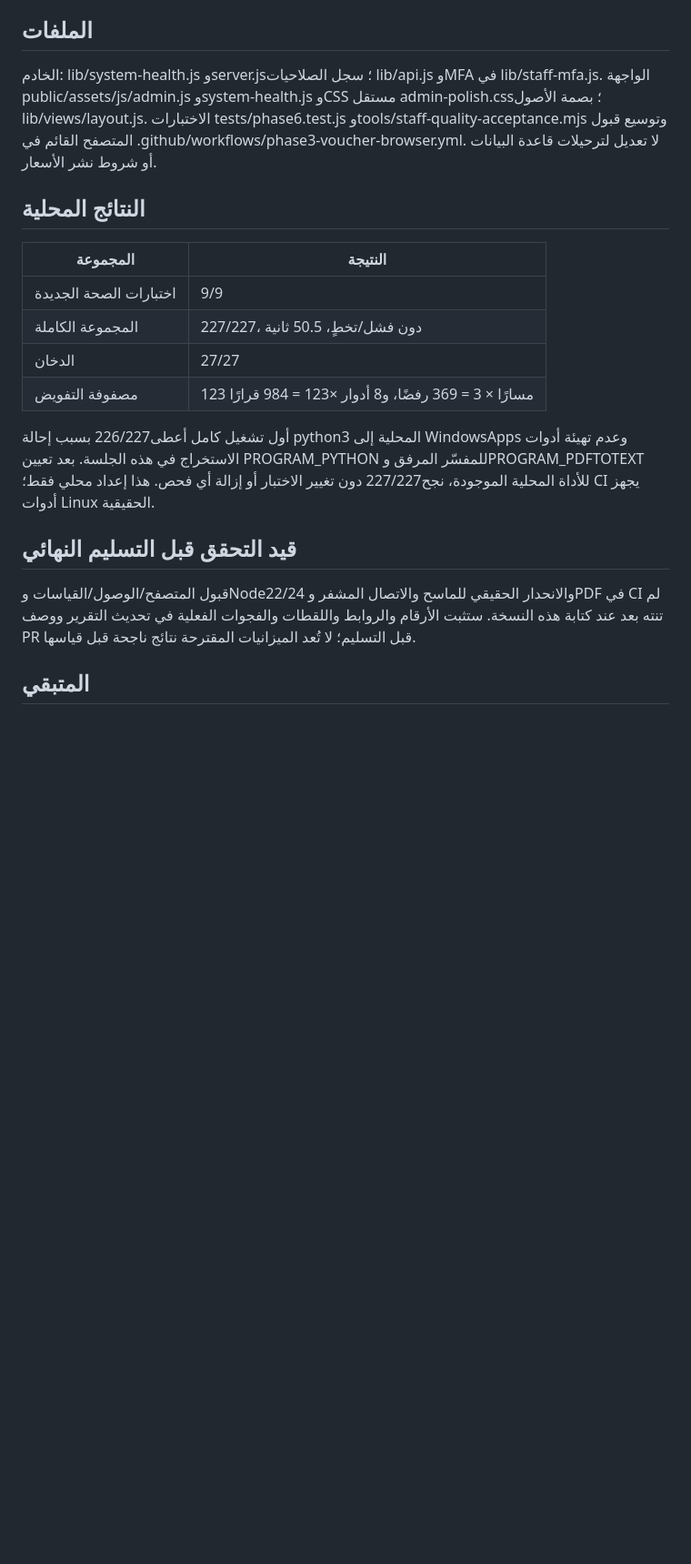
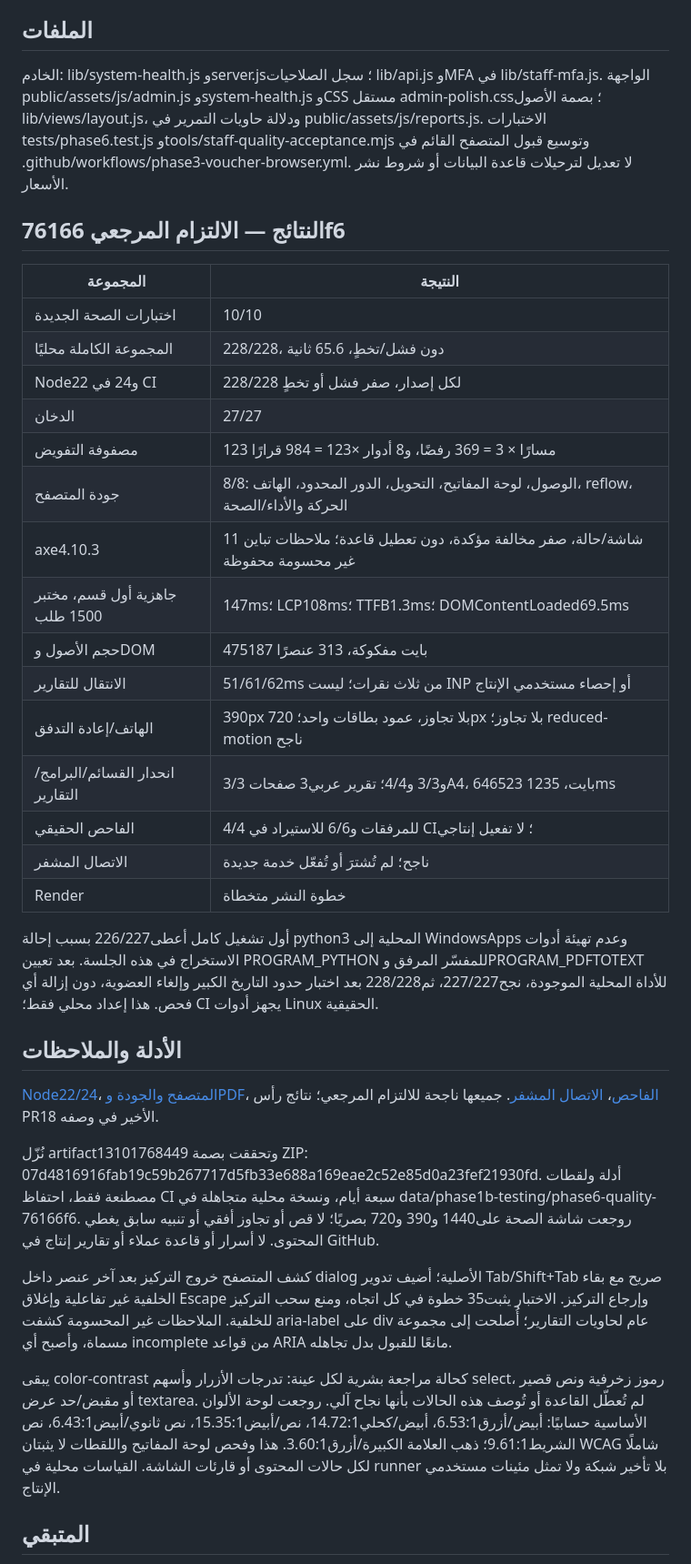
Before and after one commit to LauretteTravel/laurette-platform, a Markdown page: docs/phase6-report-ar.md, the part around the change. Shown at 91% size. Rendered like a GitHub page; blank space fills up the shorter version.

Commit message:
docs: record phase 6 verified accessibility, performance and handoff evidence

```diff
--- a/docs/phase6-report-ar.md
+++ b/docs/phase6-report-ar.md
@@ -10,22 +10,39 @@
 
 ## الملفات
 
-الخادم: lib/system-health.js وserver.js؛ سجل الصلاحيات lib/api.js وMFA في lib/staff-mfa.js. الواجهة public/assets/js/admin.js وsystem-health.js وCSS مستقل admin-polish.css؛ بصمة الأصول lib/views/layout.js. الاختبارات tests/phase6.test.js وtools/staff-quality-acceptance.mjs وتوسيع قبول المتصفح القائم في .github/workflows/phase3-voucher-browser.yml. لا تعديل لترحيلات قاعدة البيانات أو شروط نشر الأسعار.
+الخادم: lib/system-health.js وserver.js؛ سجل الصلاحيات lib/api.js وMFA في lib/staff-mfa.js. الواجهة public/assets/js/admin.js وsystem-health.js وCSS مستقل admin-polish.css؛ بصمة الأصول lib/views/layout.js، ودلالة حاويات التمرير في public/assets/js/reports.js. الاختبارات tests/phase6.test.js وtools/staff-quality-acceptance.mjs وتوسيع قبول المتصفح القائم في .github/workflows/phase3-voucher-browser.yml. لا تعديل لترحيلات قاعدة البيانات أو شروط نشر الأسعار.
 
-## النتائج المحلية
+## النتائج — الالتزام المرجعي 76166f6
 
 | المجموعة | النتيجة |
 |---|---|
-| اختبارات الصحة الجديدة | 9/9 |
-| المجموعة الكاملة | 227/227، دون فشل/تخطٍ، 50.5 ثانية |
+| اختبارات الصحة الجديدة | 10/10 |
+| المجموعة الكاملة محليًا | 228/228، دون فشل/تخطٍ، 65.6 ثانية |
+| Node22 و24 في CI | 228/228 لكل إصدار، صفر فشل أو تخطٍ |
 | الدخان | 27/27 |
 | مصفوفة التفويض | 123 مسارًا × 3 = 369 رفضًا، و8 أدوار ×123 = 984 قرارًا |
+| جودة المتصفح | 8/8: الوصول، لوحة المفاتيح، التحويل، الدور المحدود، الهاتف، reflow، الحركة والأداء/الصحة |
+| axe4.10.3 | 11 شاشة/حالة، صفر مخالفة مؤكدة، دون تعطيل قاعدة؛ ملاحظات تباين غير محسومة محفوظة |
+| جاهزية أول قسم، مختبر 1500 طلب | 147ms؛ LCP108ms؛ TTFB1.3ms؛ DOMContentLoaded69.5ms |
+| حجم الأصول وDOM | 475187 بايت مفكوكة، 313 عنصرًا |
+| الانتقال للتقارير | 51/61/62ms من ثلاث نقرات؛ ليست INP أو إحصاء مستخدمي الإنتاج |
+| الهاتف/إعادة التدفق | 390px بلا تجاوز، عمود بطاقات واحد؛ 720px بلا تجاوز؛ reduced-motion ناجح |
+| انحدار القسائم/البرامج/التقارير | 3/3 و3/3 و4/4؛ تقرير عربي3 صفحاتA4، 646523 بايت، 1235ms |
+| الفاحص الحقيقي | 4/4 للمرفقات و6/6 للاستيراد في CI؛ لا تفعيل إنتاجي |
+| الاتصال المشفر | ناجح؛ لم تُشترَ أو تُفعّل خدمة جديدة |
+| Render | خطوة النشر متخطاة |
 
-أول تشغيل كامل أعطى226/227 بسبب إحالة python3 المحلية إلى WindowsApps وعدم تهيئة أدوات الاستخراج في هذه الجلسة. بعد تعيين PROGRAM_PYTHON للمفسّر المرفق وPROGRAM_PDFTOTEXT للأداة المحلية الموجودة، نجح227/227 دون تغيير الاختبار أو إزالة أي فحص. هذا إعداد محلي فقط؛ CI يجهز أدوات Linux الحقيقية.
+أول تشغيل كامل أعطى226/227 بسبب إحالة python3 المحلية إلى WindowsApps وعدم تهيئة أدوات الاستخراج في هذه الجلسة. بعد تعيين PROGRAM_PYTHON للمفسّر المرفق وPROGRAM_PDFTOTEXT للأداة المحلية الموجودة، نجح227/227، ثم228/228 بعد اختبار حدود التاريخ الكبير وإلغاء العضوية، دون إزالة أي فحص. هذا إعداد محلي فقط؛ CI يجهز أدوات Linux الحقيقية.
 
-## قيد التحقق قبل التسليم النهائي
+## الأدلة والملاحظات
 
-قبول المتصفح/الوصول/القياسات وNode22/24 والانحدار الحقيقي للماسح والاتصال المشفر وPDF في CI لم تنته بعد عند كتابة هذه النسخة. ستثبت الأرقام والروابط واللقطات والفجوات الفعلية في تحديث التقرير ووصف PR قبل التسليم؛ لا تُعد الميزانيات المقترحة نتائج ناجحة قبل قياسها.
+[Node22/24](https://github.com/LauretteTravel/laurette-platform/actions/runs/41352845170)، [المتصفح والجودة وPDF](https://github.com/LauretteTravel/laurette-platform/actions/runs/41352845161)، [الفاحص](https://github.com/LauretteTravel/laurette-platform/actions/runs/41352845130)، [الاتصال المشفر](https://github.com/LauretteTravel/laurette-platform/actions/runs/41352845151). جميعها ناجحة للالتزام المرجعي؛ نتائج رأس PR18 الأخير في وصفه.
+
+نُزّل artifact13101768449 وتحققت بصمة ZIP: 07d4816916fab19c59b267717d5fb33e688a169eae2c52e85d0a23fef21930fd. أدلة ولقطات مصطنعة فقط، احتفاظ CI سبعة أيام، ونسخة محلية متجاهلة في data/phase1b-testing/phase6-quality-76166f6. روجعت شاشة الصحة على1440 و390 و720 بصريًا؛ لا قص أو تجاوز أفقي أو تنبيه سابق يغطي المحتوى. لا أسرار أو قاعدة عملاء أو تقارير إنتاج في GitHub.
+
+كشف المتصفح خروج التركيز بعد آخر عنصر داخل dialog الأصلية؛ أضيف تدوير Tab/Shift+Tab صريح مع بقاء الخلفية غير تفاعلية وإغلاق Escape وإرجاع التركيز. الاختبار يثبت35 خطوة في كل اتجاه، ومنع سحب التركيز للخلفية. الملاحظات غير المحسومة كشفت aria-label على div عام لحاويات التقارير؛ أُصلحت إلى مجموعة مسماة، وأصبح أي incomplete من قواعد ARIA مانعًا للقبول بدل تجاهله.
+
+يبقى color-contrast كحالة مراجعة بشرية لكل عينة: تدرجات الأزرار وأسهم select، رموز زخرفية ونص قصير أو مقبض/حد عرض textarea. لم تُعطّل القاعدة أو تُوصف هذه الحالات بأنها نجاح آلي. روجعت لوحة الألوان الأساسية حسابيًا: أبيض/أزرق6.53:1، أبيض/كحلي14.72:1، نص/أبيض15.35:1، نص ثانوي/أبيض6.43:1، نص الشريط9.61:1؛ ذهب العلامة الكبيرة/أزرق3.60:1. هذا وفحص لوحة المفاتيح واللقطات لا يثبتان WCAG شاملًا لكل حالات المحتوى أو قارئات الشاشة. القياسات محلية في runner بلا تأخير شبكة ولا تمثل مئينات مستخدمي الإنتاج.
 
 ## المتبقي
 
```
